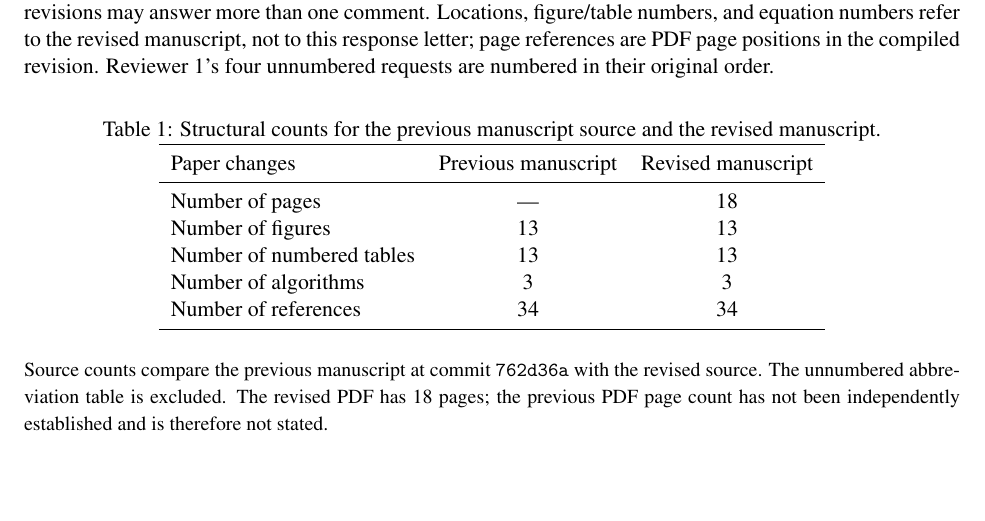
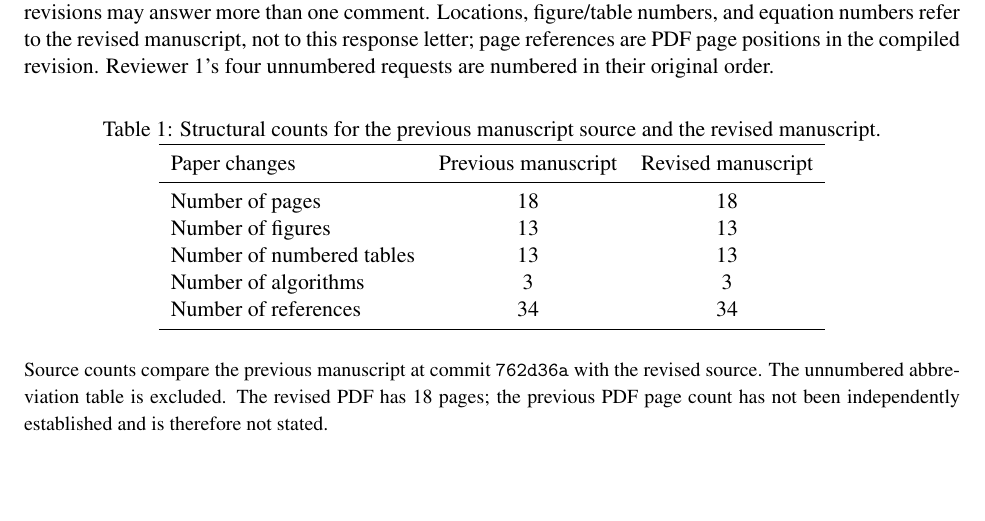
Before and after one commit to xaviwho/PureProt, a LaTeX document (paper/response_to_comment.tex): part of page 2 of 14, cut so that both start at the same text. Compiled offline with pdfLaTeX.

Commit message:
Compiled 2026-10-18 01:19 UTC

```diff
--- a/paper/response_to_comment.tex
+++ b/paper/response_to_comment.tex
@@ -62,7 +62,7 @@ Reviewer~1's four unnumbered requests are numbered in their original order.
 \toprule
 Paper changes & Previous manuscript & Revised manuscript \\
 \midrule
-Number of pages & --- & 18 \\
+Number of pages & 18 & 18 \\
 Number of figures & 13 & 13 \\
 Number of numbered tables & 13 & 13 \\
 Number of algorithms & 3 & 3 \\
```
